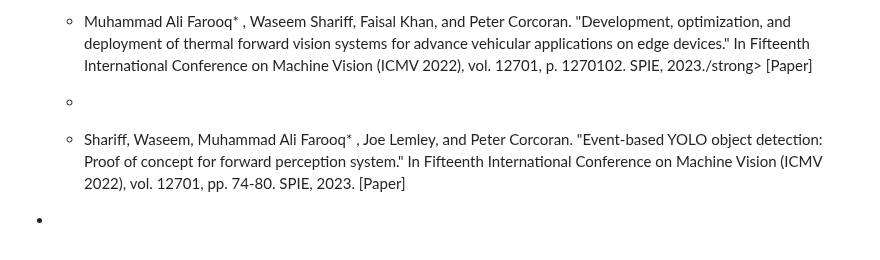
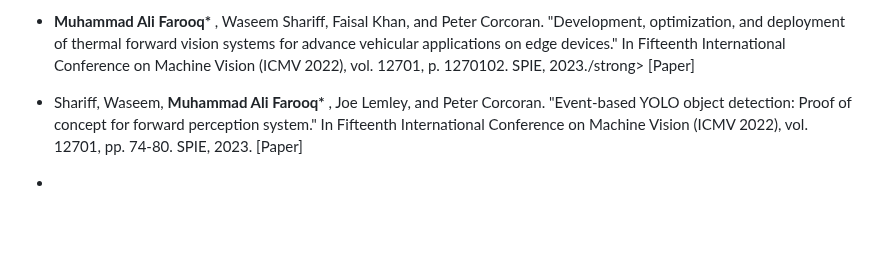
Before and after one commit to MAli-Farooq/MAli-Farooq.github.io, a Markdown page: contents/publications.md, the part around one of its changes. Rendered like a GitHub page; blank space fills up the shorter version.

```diff
--- a/contents/publications.md
+++ b/contents/publications.md
@@ -43,7 +43,7 @@
 
-     - Muhammad Ali Farooq* , Waseem Shariff, Faisal Khan, and Peter Corcoran. "Development, optimization, and deployment of thermal forward vision systems for advance vehicular applications on edge devices." In Fifteenth International Conference on Machine Vision (ICMV 2022), vol. 12701, p. 1270102. SPIE, 2023./strong> [Paper]
-     -
-     - Shariff, Waseem, Muhammad Ali Farooq* , Joe Lemley, and Peter Corcoran. "Event-based YOLO object detection: Proof of concept for forward perception system." In Fifteenth International Conference on Machine Vision (ICMV 2022), vol. 12701, pp. 74-80. SPIE, 2023. [Paper]
+  - <strong>Muhammad Ali Farooq* </strong> , Waseem Shariff, Faisal Khan, and Peter Corcoran. "Development, optimization, and deployment of thermal forward vision systems for advance vehicular applications on edge devices." In Fifteenth International Conference on Machine Vision (ICMV 2022), vol. 12701, p. 1270102. SPIE, 2023./strong> [Paper]
+
+  - Shariff, Waseem, <strong>Muhammad Ali Farooq* </strong>, Joe Lemley, and Peter Corcoran. "Event-based YOLO object detection: Proof of concept for forward perception system." In Fifteenth International Conference on Machine Vision (ICMV 2022), vol. 12701, pp. 74-80. SPIE, 2023. [Paper]
 
 
 -
```
Also changed, not shown: other parts of contents/publications.md (+5 -5 lines).
